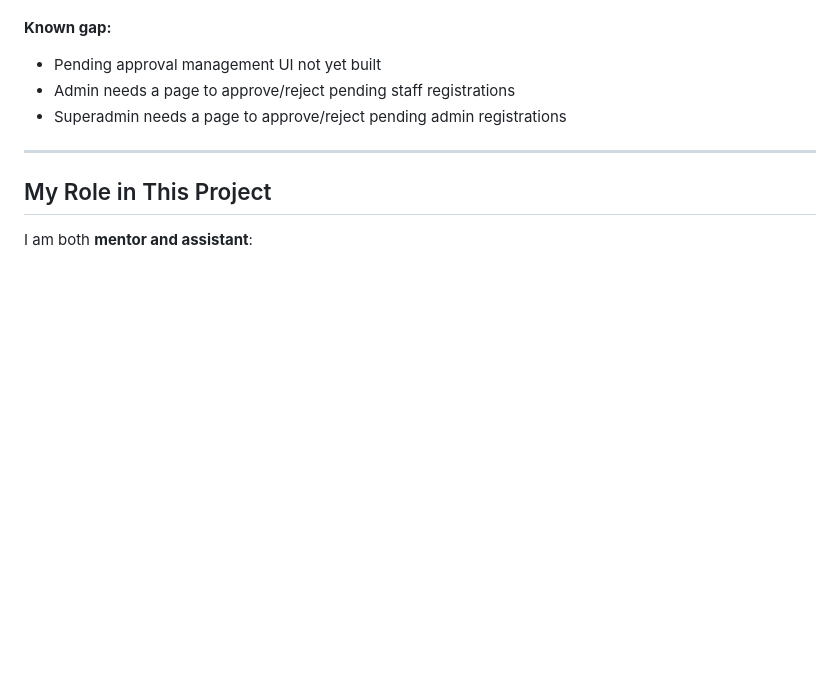
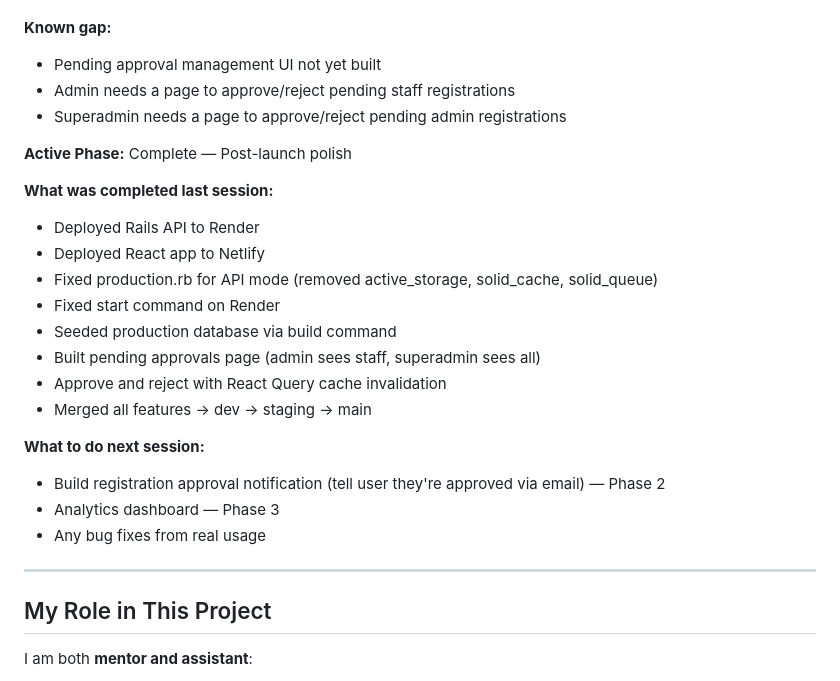
Before and after one commit to MdZillurRahman/smart_campus, a Markdown page: claude.md, the part around the change. GitHub-like rendering; blank space fills up the shorter version.

```diff
--- a/claude.md
+++ b/claude.md
@@ -251,6 +251,23 @@ GET    /api/v1/users?role=staff    (admin)
 - Admin needs a page to approve/reject pending staff registrations
 - Superadmin needs a page to approve/reject pending admin registrations
 
+**Active Phase:** Complete — Post-launch polish
+
+**What was completed last session:**
+- Deployed Rails API to Render
+- Deployed React app to Netlify
+- Fixed production.rb for API mode (removed active_storage, solid_cache, solid_queue)
+- Fixed start command on Render
+- Seeded production database via build command
+- Built pending approvals page (admin sees staff, superadmin sees all)
+- Approve and reject with React Query cache invalidation
+- Merged all features → dev → staging → main
+
+**What to do next session:**
+- Build registration approval notification (tell user they're approved via email) — Phase 2
+- Analytics dashboard — Phase 3
+- Any bug fixes from real usage
+
 ---
 
 ## My Role in This Project
```
